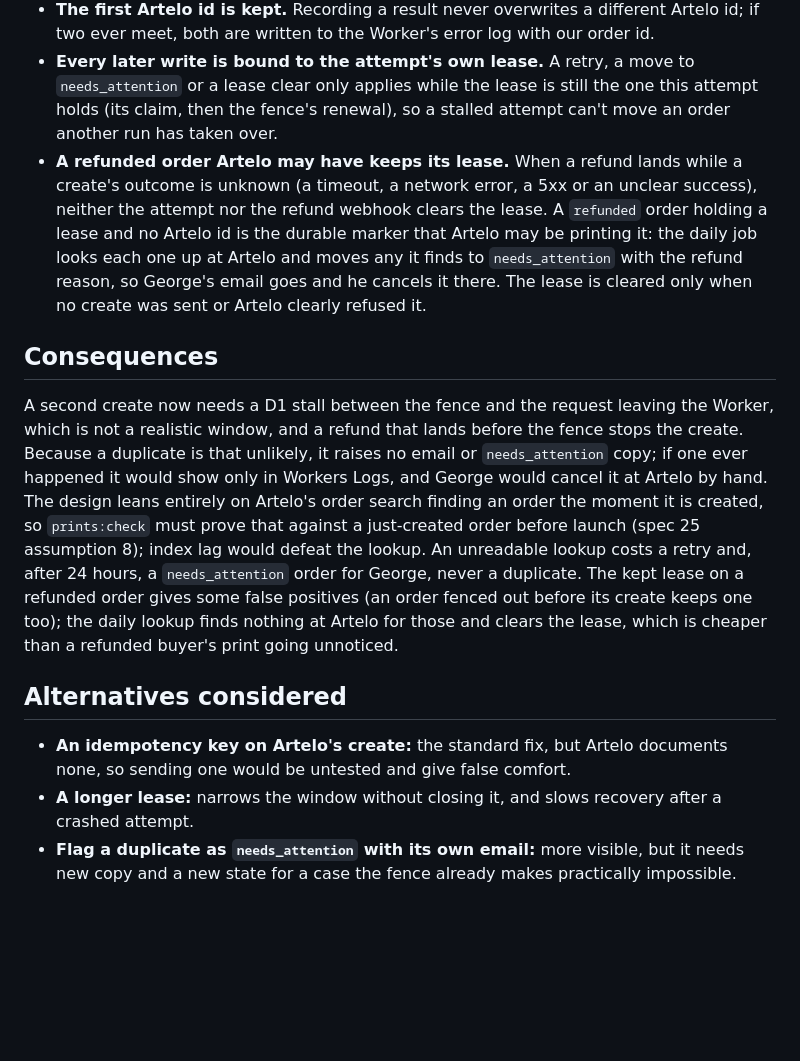
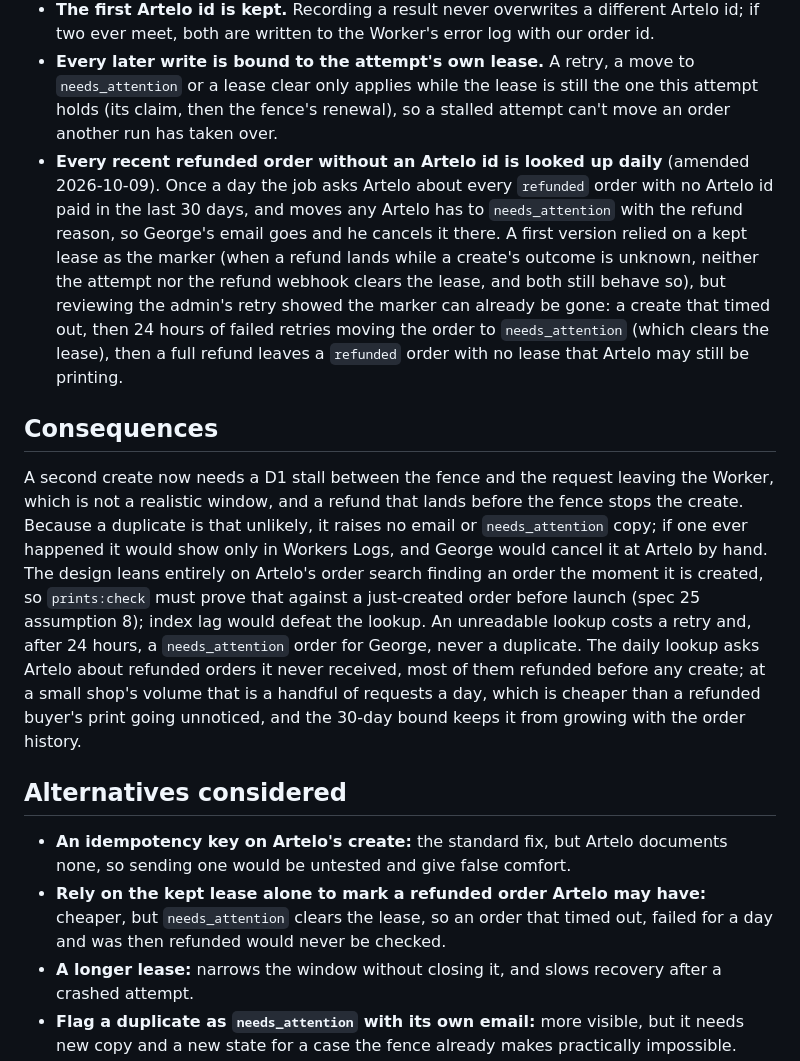
Before and after one commit to curiousgeorgios/personal-website, a Markdown page: docs/adr/0026-a-print-order-is-fenced-not-keyed.md, the part around the change. GitHub-like rendering; blank space fills up the shorter version.

Commit message:
docs: adr-0026 looks up every recent refunded order without an artelo id

```diff
--- a/docs/adr/0026-a-print-order-is-fenced-not-keyed.md
+++ b/docs/adr/0026-a-print-order-is-fenced-not-keyed.md
@@ -16,14 +16,15 @@ Three rules together keep a paid order to one Artelo order:
 - **The create is fenced.** Immediately before the create, a conditional UPDATE refreshes the lease to 120 seconds, but only if the order is still `paid` and the lease is still the one this attempt wrote. If nothing changes, the attempt stops without creating. The create has a 15-second timeout, so no other run can claim the order while it is in flight.
 - **The first Artelo id is kept.** Recording a result never overwrites a different Artelo id; if two ever meet, both are written to the Worker's error log with our order id.
 - **Every later write is bound to the attempt's own lease.** A retry, a move to `needs_attention` or a lease clear only applies while the lease is still the one this attempt holds (its claim, then the fence's renewal), so a stalled attempt can't move an order another run has taken over.
-- **A refunded order Artelo may have keeps its lease.** When a refund lands while a create's outcome is unknown (a timeout, a network error, a 5xx or an unclear success), neither the attempt nor the refund webhook clears the lease. A `refunded` order holding a lease and no Artelo id is the durable marker that Artelo may be printing it: the daily job looks each one up at Artelo and moves any it finds to `needs_attention` with the refund reason, so George's email goes and he cancels it there. The lease is cleared only when no create was sent or Artelo clearly refused it.
+- **Every recent refunded order without an Artelo id is looked up daily** (amended 2026-10-09). Once a day the job asks Artelo about every `refunded` order with no Artelo id paid in the last 30 days, and moves any Artelo has to `needs_attention` with the refund reason, so George's email goes and he cancels it there. A first version relied on a kept lease as the marker (when a refund lands while a create's outcome is unknown, neither the attempt nor the refund webhook clears the lease, and both still behave so), but reviewing the admin's retry showed the marker can already be gone: a create that timed out, then 24 hours of failed retries moving the order to `needs_attention` (which clears the lease), then a full refund leaves a `refunded` order with no lease that Artelo may still be printing.
 
 ## Consequences
 
-A second create now needs a D1 stall between the fence and the request leaving the Worker, which is not a realistic window, and a refund that lands before the fence stops the create. Because a duplicate is that unlikely, it raises no email or `needs_attention` copy; if one ever happened it would show only in Workers Logs, and George would cancel it at Artelo by hand. The design leans entirely on Artelo's order search finding an order the moment it is created, so `prints:check` must prove that against a just-created order before launch (spec 25 assumption 8); index lag would defeat the lookup. An unreadable lookup costs a retry and, after 24 hours, a `needs_attention` order for George, never a duplicate. The kept lease on a refunded order gives some false positives (an order fenced out before its create keeps one too); the daily lookup finds nothing at Artelo for those and clears the lease, which is cheaper than a refunded buyer's print going unnoticed.
+A second create now needs a D1 stall between the fence and the request leaving the Worker, which is not a realistic window, and a refund that lands before the fence stops the create. Because a duplicate is that unlikely, it raises no email or `needs_attention` copy; if one ever happened it would show only in Workers Logs, and George would cancel it at Artelo by hand. The design leans entirely on Artelo's order search finding an order the moment it is created, so `prints:check` must prove that against a just-created order before launch (spec 25 assumption 8); index lag would defeat the lookup. An unreadable lookup costs a retry and, after 24 hours, a `needs_attention` order for George, never a duplicate. The daily lookup asks Artelo about refunded orders it never received, most of them refunded before any create; at a small shop's volume that is a handful of requests a day, which is cheaper than a refunded buyer's print going unnoticed, and the 30-day bound keeps it from growing with the order history.
 
 ## Alternatives considered
 
 - **An idempotency key on Artelo's create:** the standard fix, but Artelo documents none, so sending one would be untested and give false comfort.
+- **Rely on the kept lease alone to mark a refunded order Artelo may have:** cheaper, but `needs_attention` clears the lease, so an order that timed out, failed for a day and was then refunded would never be checked.
 - **A longer lease:** narrows the window without closing it, and slows recovery after a crashed attempt.
 - **Flag a duplicate as `needs_attention` with its own email:** more visible, but it needs new copy and a new state for a case the fence already makes practically impossible.
```
